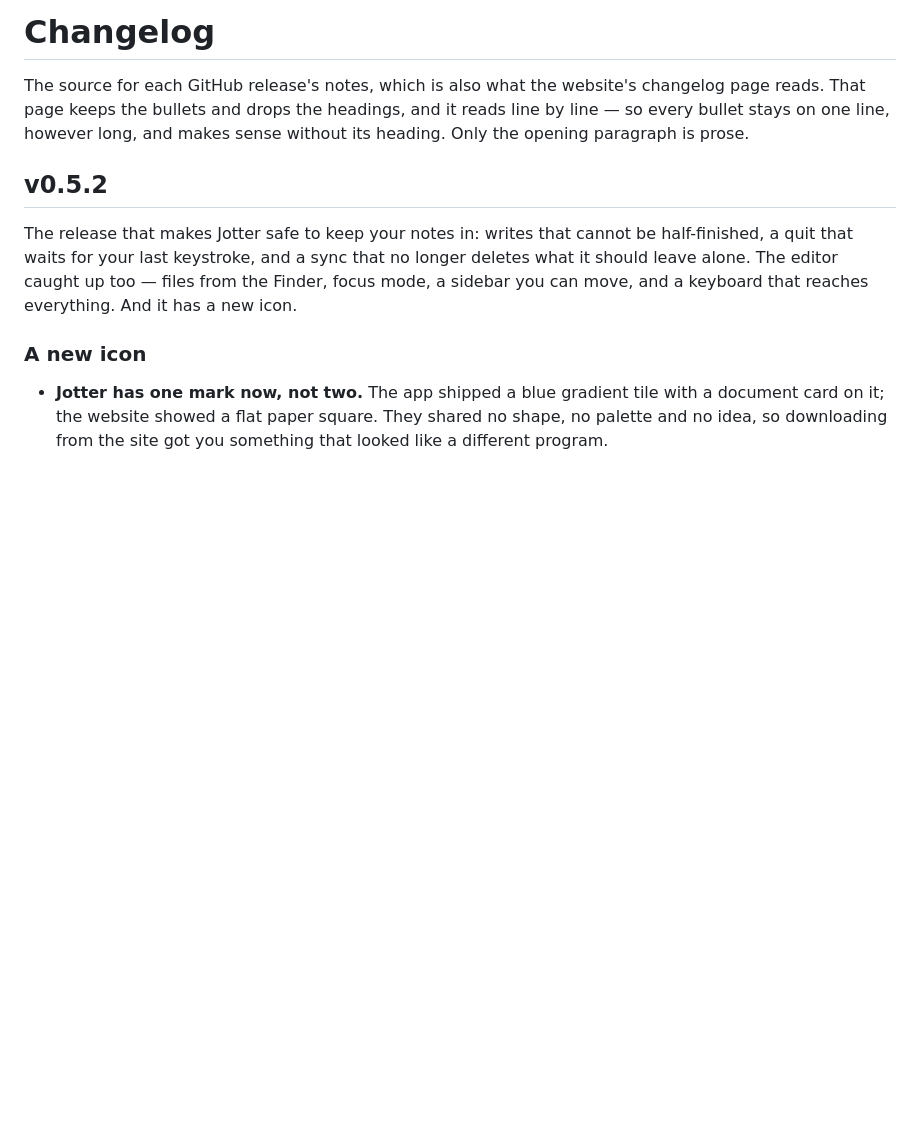
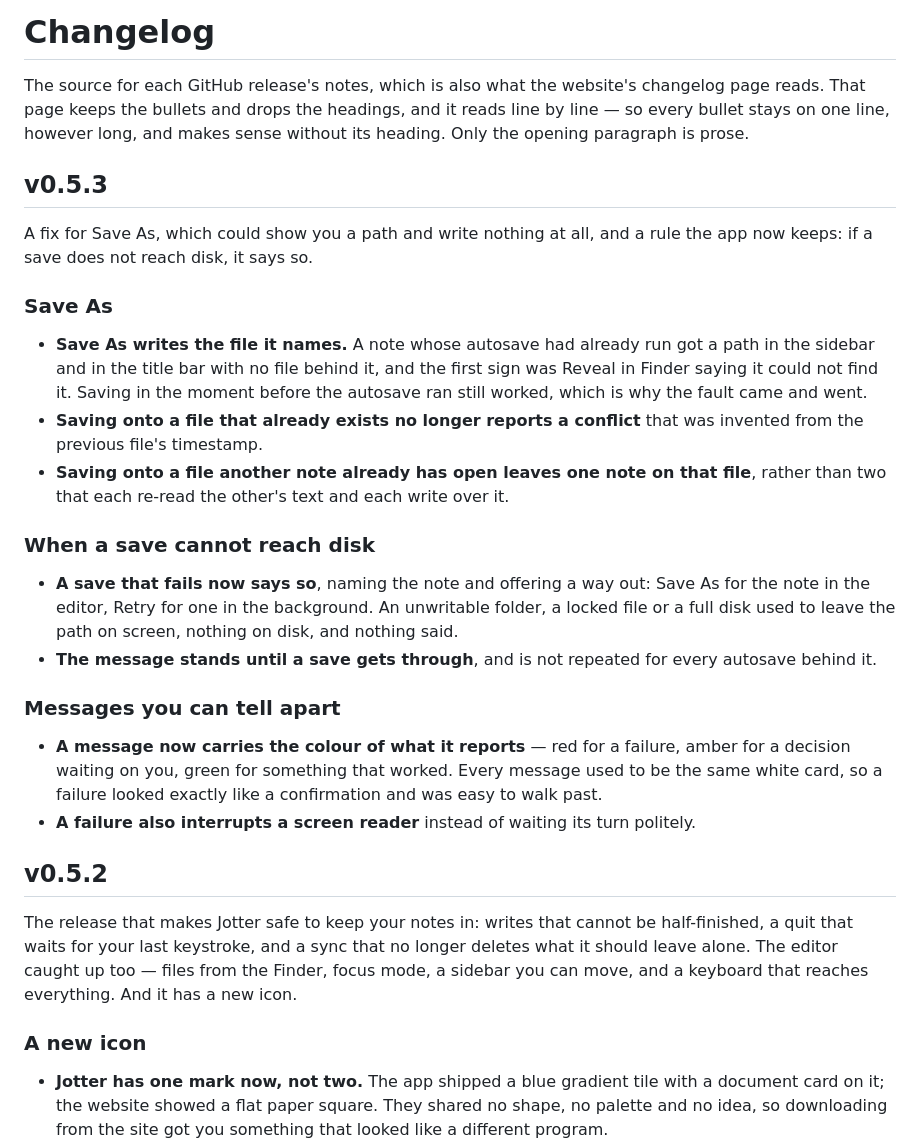
Before and after one commit to byurhannurula/jotter, a Markdown page: CHANGELOG.md, the part around the change. Rendered like a GitHub page; blank space fills up the shorter version.

Commit message:
Write the v0.5.3 release notes

```diff
--- a/CHANGELOG.md
+++ b/CHANGELOG.md
@@ -4,6 +4,27 @@ The source for each GitHub release's notes, which is also what the website's
 changelog page reads. That page keeps the bullets and drops the headings, and it
 reads line by line — so every bullet stays on one line, however long, and makes
 sense without its heading. Only the opening paragraph is prose.
+
+## v0.5.3
+
+A fix for Save As, which could show you a path and write nothing at all, and a
+rule the app now keeps: if a save does not reach disk, it says so.
+
+### Save As
+
+- **Save As writes the file it names.** A note whose autosave had already run got a path in the sidebar and in the title bar with no file behind it, and the first sign was Reveal in Finder saying it could not find it. Saving in the moment before the autosave ran still worked, which is why the fault came and went.
+- **Saving onto a file that already exists no longer reports a conflict** that was invented from the previous file's timestamp.
+- **Saving onto a file another note already has open leaves one note on that file**, rather than two that each re-read the other's text and each write over it.
+
+### When a save cannot reach disk
+
+- **A save that fails now says so**, naming the note and offering a way out: Save As for the note in the editor, Retry for one in the background. An unwritable folder, a locked file or a full disk used to leave the path on screen, nothing on disk, and nothing said.
+- **The message stands until a save gets through**, and is not repeated for every autosave behind it.
+
+### Messages you can tell apart
+
+- **A message now carries the colour of what it reports** — red for a failure, amber for a decision waiting on you, green for something that worked. Every message used to be the same white card, so a failure looked exactly like a confirmation and was easy to walk past.
+- **A failure also interrupts a screen reader** instead of waiting its turn politely.
 
 ## v0.5.2
 
```
